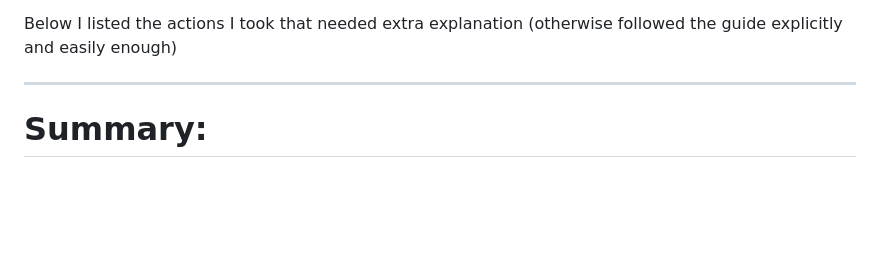
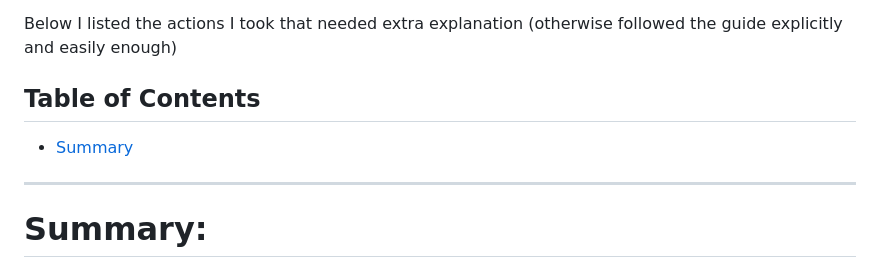
Before and after one commit to StudentLoans999/Cloud-Resume-Challenge, a Markdown page: Step 1/org-formation Journey.md, the part around the change. Drawn GitHub-style; blank space fills up the shorter version.

```diff
--- a/Step 1/org-formation Journey.md
+++ b/Step 1/org-formation Journey.md
@@ -2,6 +2,10 @@ My journey to complete Step 1 (not following the website numbering structure, wh
   (I will refer to it as OG guide going forward)
 
 Below I listed the actions I took that needed extra explanation (otherwise followed the guide explicitly and easily enough)
+
+## Table of Contents
+
+- [Summary](#Summary:)
 
 ***
 # Summary: #
```
